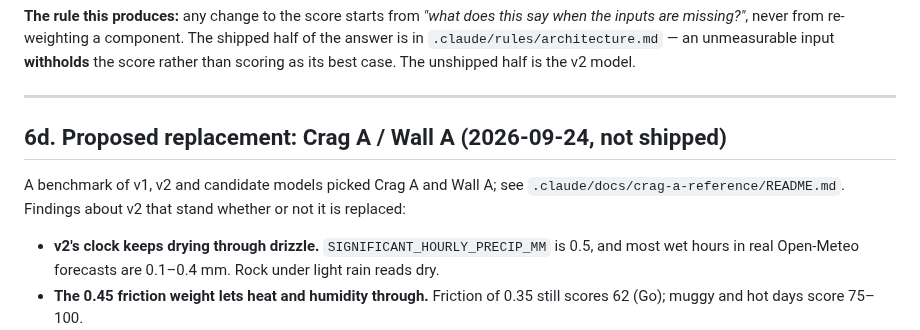
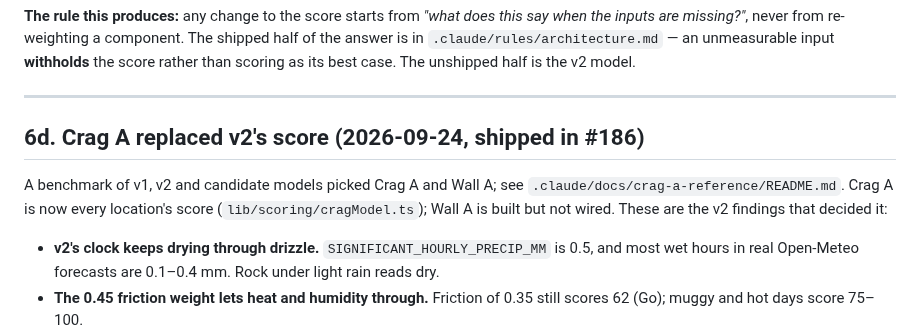
Before and after one commit to TimHogan-HD/WeatherTeam6, a Markdown page: .claude/docs/scoring-findings.md, the part around the change. GitHub-like rendering.

```diff
--- a/.claude/docs/scoring-findings.md
+++ b/.claude/docs/scoring-findings.md
@@ -422,11 +422,12 @@ scoring as its best case. The unshipped half is the v2 model.
 
 ---
 
-## 6d. Proposed replacement: Crag A / Wall A (2026-09-24, not shipped)
+## 6d. Crag A replaced v2's score (2026-09-24, shipped in #186)
 
 A benchmark of v1, v2 and candidate models picked Crag A and Wall A; see
-`.claude/docs/crag-a-reference/README.md`. Findings about v2 that stand whether or not it is
-replaced:
+`.claude/docs/crag-a-reference/README.md`. Crag A is now every location's score
+(`lib/scoring/cragModel.ts`); Wall A is built but not wired. These are the v2 findings that
+decided it:
 
 - **v2's clock keeps drying through drizzle.** `SIGNIFICANT_HOURLY_PRECIP_MM` is 0.5, and most
   wet hours in real Open-Meteo forecasts are 0.1–0.4 mm. Rock under light rain reads dry.
```
Also changed, not shown: .claude/docs/STATE.md (+6 -4 lines), 1 other file.
